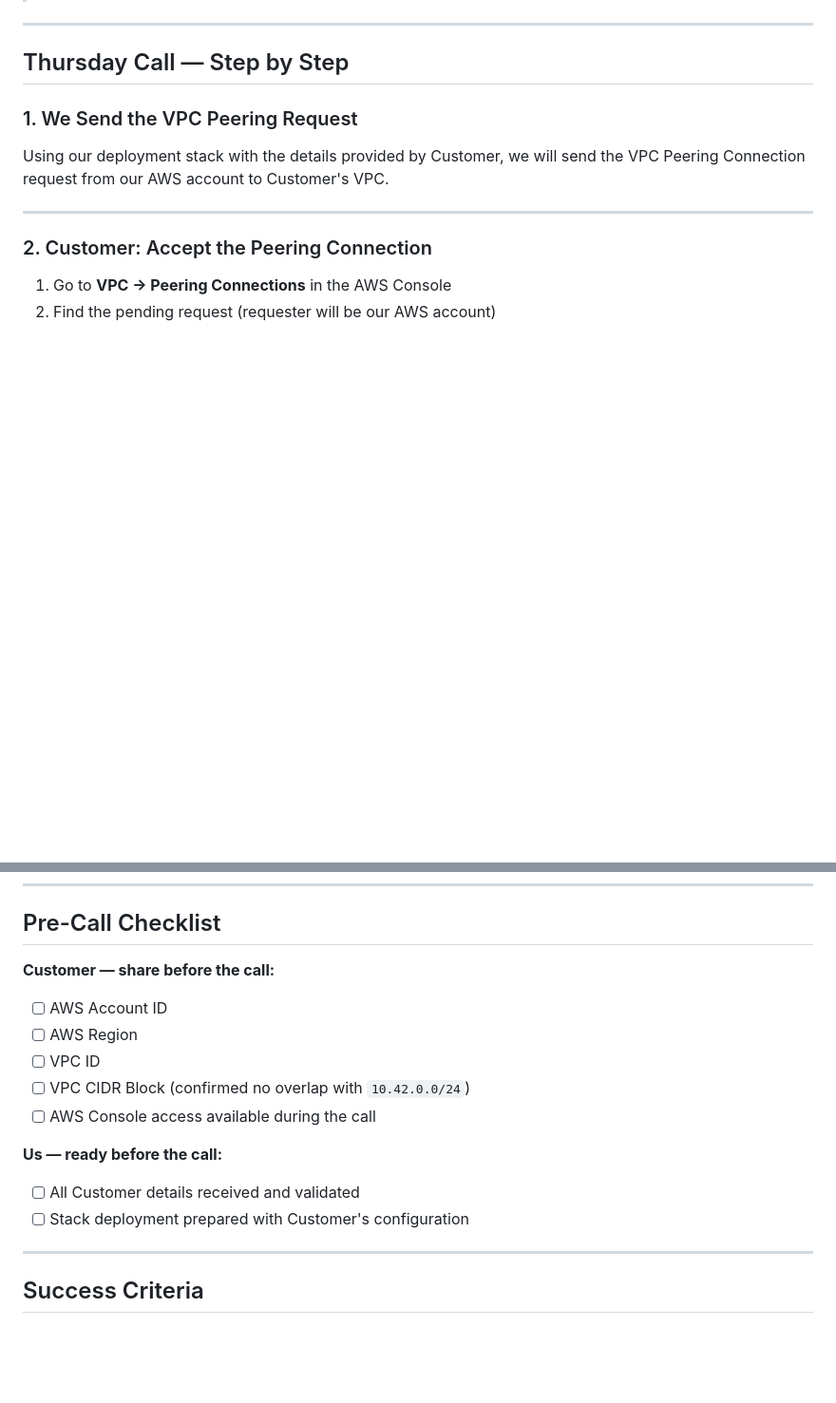
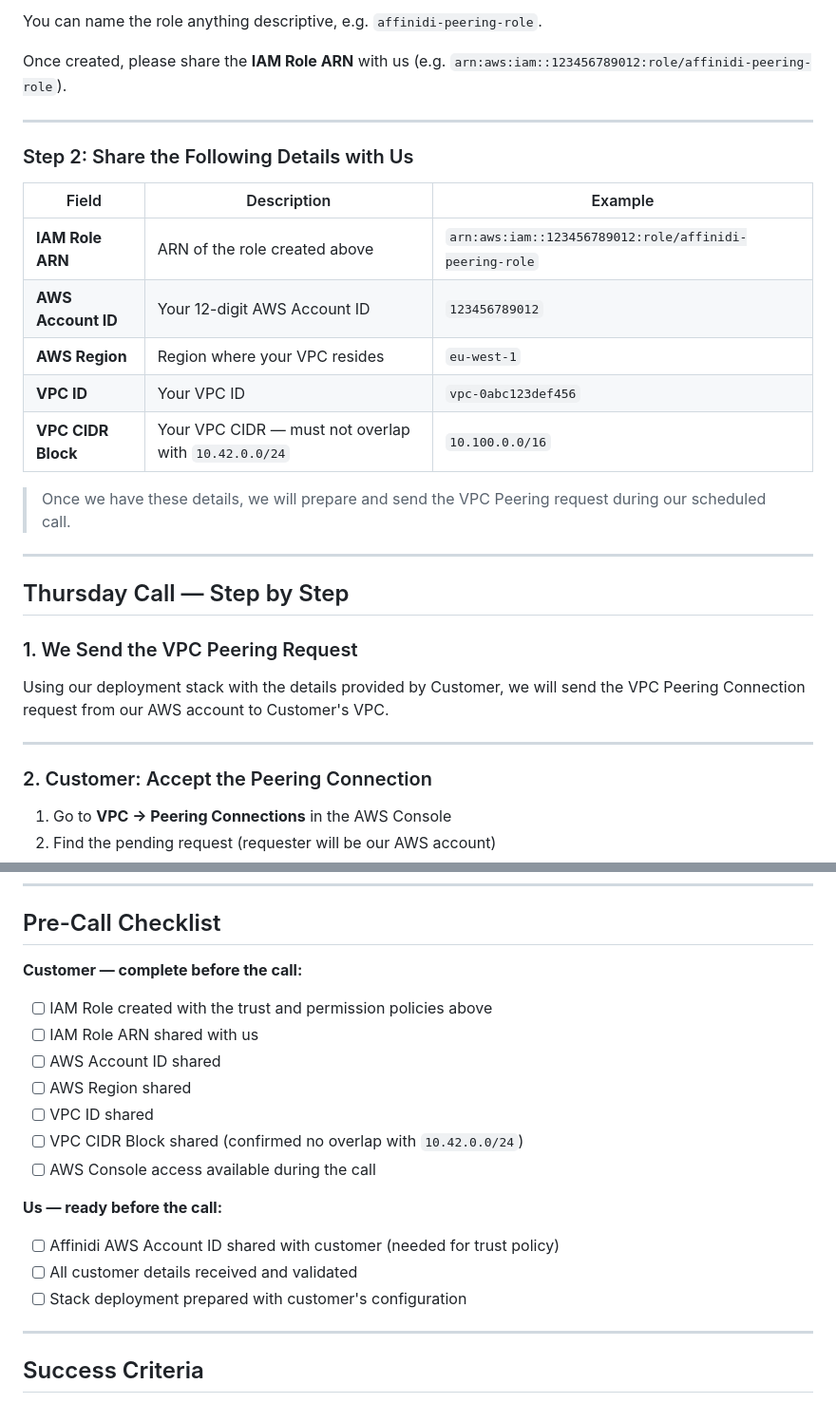
Before and after one commit to affinidi/affinidi-labs-tgw-get-started, a Markdown page: VPC-PEERING.md, 2 parts joined by grey strips. Shown at 95% size. GitHub-like rendering; blank space fills up the shorter version.

```diff
--- a/VPC-PEERING.md
+++ b/VPC-PEERING.md
@@ -43,3 +102,20 @@ Please share the following details with us **before the scheduled call**. This i
+You can name the role anything descriptive, e.g. `affinidi-peering-role`.
+
+Once created, please share the **IAM Role ARN** with us (e.g. `arn:aws:iam::123456789012:role/affinidi-peering-role`).
+
+---
+
+### Step 2: Share the Following Details with Us
+
+| Field              | Description                                          | Example                                                |
+| ------------------ | ---------------------------------------------------- | ------------------------------------------------------ |
+| **IAM Role ARN**   | ARN of the role created above                        | `arn:aws:iam::123456789012:role/affinidi-peering-role` |
+| **AWS Account ID** | Your 12-digit AWS Account ID                         | `123456789012`                                         |
+| **AWS Region**     | Region where your VPC resides                        | `eu-west-1`                                            |
+| **VPC ID**         | Your VPC ID                                          | `vpc-0abc123def456`                                    |
+| **VPC CIDR Block** | Your VPC CIDR — must not overlap with `10.42.0.0/24` | `10.100.0.0/16`                                        |
+
+> Once we have these details, we will prepare and send the VPC Peering request during our scheduled call.
 
 ---
 
@@ -90,18 +166,21 @@ Once all steps above are complete, we will test end-to-end connectivity between
 
 ## Pre-Call Checklist
 
-**Customer — share before the call:**
+**Customer — complete before the call:**
 
-- [ ] AWS Account ID
-- [ ] AWS Region
-- [ ] VPC ID
-- [ ] VPC CIDR Block (confirmed no overlap with `10.42.0.0/24`)
+- [ ] IAM Role created with the trust and permission policies above
+- [ ] IAM Role ARN shared with us
+- [ ] AWS Account ID shared
+- [ ] AWS Region shared
+- [ ] VPC ID shared
+- [ ] VPC CIDR Block shared (confirmed no overlap with `10.42.0.0/24`)
 - [ ] AWS Console access available during the call
 
 **Us — ready before the call:**
 
-- [ ] All Customer details received and validated
-- [ ] Stack deployment prepared with Customer's configuration
+- [ ] Affinidi AWS Account ID shared with customer (needed for trust policy)
+- [ ] All customer details received and validated
+- [ ] Stack deployment prepared with customer's configuration
 
 ---
 
```
Also changed, not shown: other parts of VPC-PEERING.md (+68 -9 lines).
